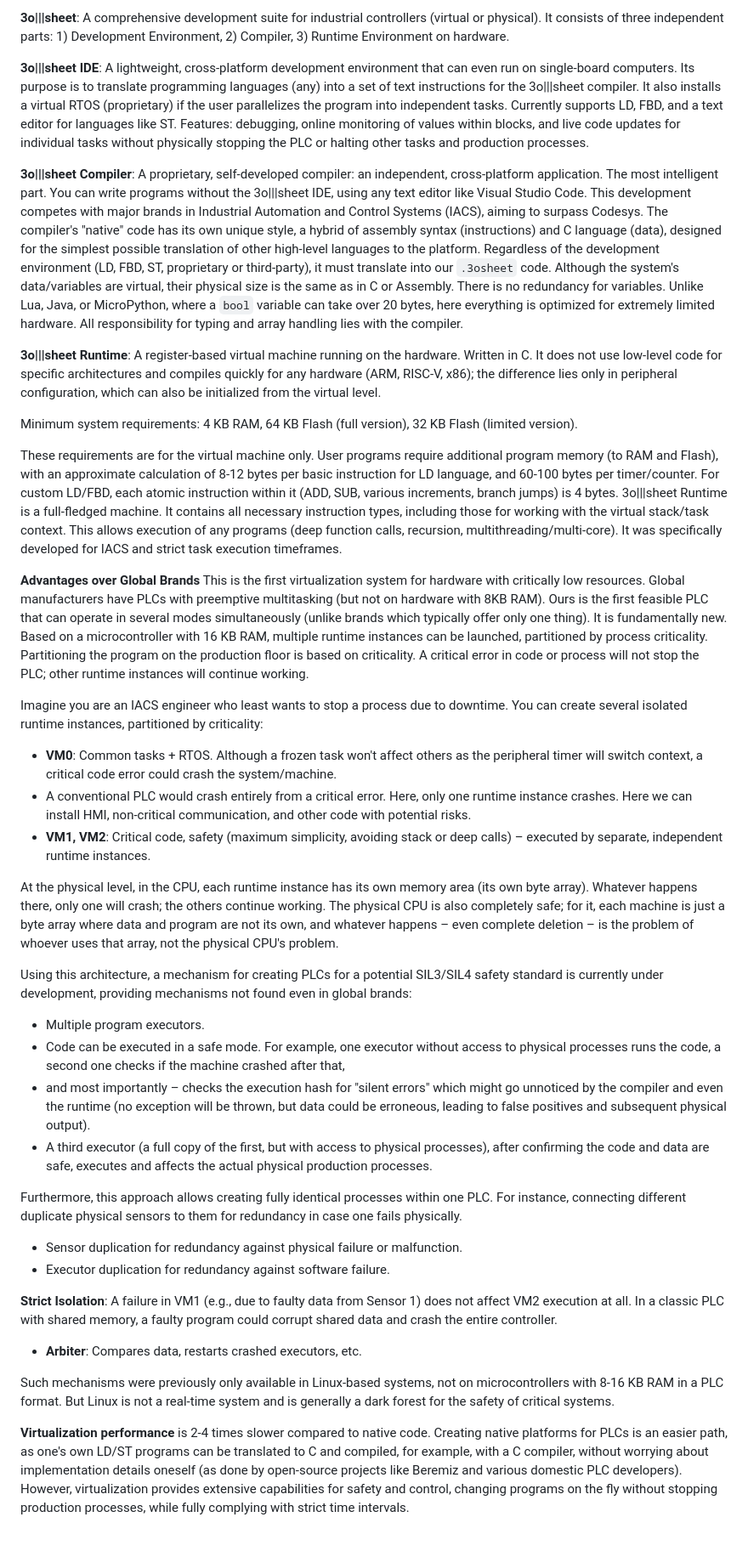
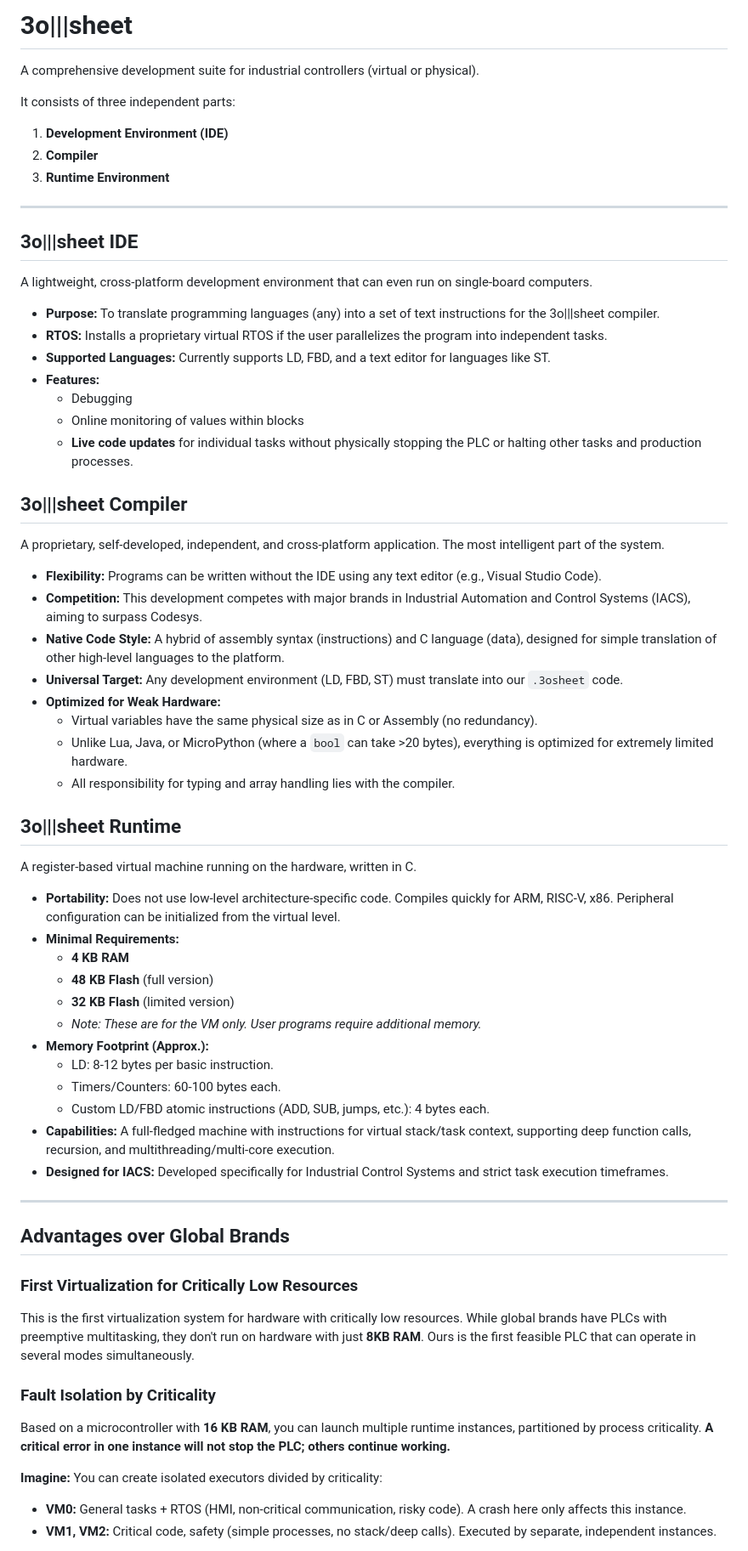
Before and after one commit to zoshytlogic/zoshytlogic.github.io, a Markdown page: README.md, the part around one of its changes. Shown at 85% size. GitHub-like rendering.

```diff
--- a/README.md
+++ b/README.md
@@ -1,50 +1,68 @@
-**3o|||sheet**: A comprehensive development suite for industrial controllers (virtual or physical). It consists of three independent parts: 1) Development Environment, 2) Compiler, 3) Runtime Environment on hardware.
+# 3o|||sheet
 
-**3o|||sheet IDE**: A lightweight, cross-platform development environment that can even run on single-board computers. Its purpose is to translate programming languages (any) into a set of text instructions for the 3o|||sheet compiler.
-It also installs a virtual RTOS (proprietary) if the user parallelizes the program into independent tasks. Currently supports LD, FBD, and a text editor for languages like ST.
-Features: debugging, online monitoring of values within blocks, and live code updates for individual tasks without physically stopping the PLC or halting other tasks and production processes.
+A comprehensive development suite for industrial controllers (virtual or physical).
 
-**3o|||sheet Compiler**: A proprietary, self-developed compiler: an independent, cross-platform application. The most intelligent part. You can write programs without the 3o|||sheet IDE, using any text editor like Visual Studio Code.
-This development competes with major brands in Industrial Automation and Control Systems (IACS), aiming to surpass Codesys. The compiler's "native" code has its own unique style, a
-hybrid of assembly syntax (instructions) and C language (data), designed for the simplest possible translation of other high-level languages to the platform. Regardless of the development environment (LD, FBD, ST, proprietary or third-party),
-it must translate into our `.3osheet` code. Although the system's data/variables are virtual, their physical size is the same as in C or Assembly.
-There is no redundancy for variables. Unlike Lua, Java, or MicroPython, where a `bool` variable can take over 20 bytes, here everything is optimized for extremely limited hardware. All responsibility for typing and array handling lies with the compiler.
+It consists of three independent parts:
+1.  **Development Environment (IDE)**
+2.  **Compiler**
+3.  **Runtime Environment**
 
-**3o|||sheet Runtime**: A register-based virtual machine running on the hardware. Written in C. It does not use low-level code for specific architectures and compiles quickly for any hardware (ARM, RISC-V, x86);
-the difference lies only in peripheral configuration, which can also be initialized from the virtual level.
+---
 
-Minimum system requirements:
-4 KB RAM, 64 KB Flash (full version),
-32 KB Flash (limited version).
+## 3o|||sheet IDE
 
-These requirements are for the virtual machine only. User programs require additional program memory (to RAM and Flash), with an approximate calculation of 8-12 bytes per basic instruction for LD language, and 60-100 bytes per timer/counter. For custom LD/FBD, each atomic instruction within it (ADD, SUB, various increments, branch jumps) is 4 bytes. 3o|||sheet Runtime is a full-fledged machine. It contains all necessary instruction types, including those for working with the virtual stack/task context. This allows execution of any programs (deep function calls, recursion, multithreading/multi-core). It was specifically developed for IACS and strict task execution timeframes.
+A lightweight, cross-platform development environment that can even run on single-board computers.
 
-**Advantages over Global Brands**
-This is the first virtualization system for hardware with critically low resources. Global manufacturers have PLCs with preemptive multitasking (but not on hardware with 8KB RAM). Ours is the
-first feasible PLC that can operate in several modes simultaneously (unlike brands which typically offer only one thing). It is fundamentally new. Based on a microcontroller with 16 KB RAM,
-multiple runtime instances can be launched, partitioned by process criticality. Partitioning the program on the production floor is based on criticality. A critical error in code or process will not stop the PLC; other runtime instances will continue working.
+*   **Purpose:** To translate programming languages (any) into a set of text instructions for the 3o|||sheet compiler.
+*   **RTOS:** Installs a proprietary virtual RTOS if the user parallelizes the program into independent tasks.
+*   **Supported Languages:** Currently supports LD, FBD, and a text editor for languages like ST.
+*   **Features:**
+    *   Debugging
+    *   Online monitoring of values within blocks
+    *   **Live code updates** for individual tasks without physically stopping the PLC or halting other tasks and production processes.
 
-Imagine you are an IACS engineer who least wants to stop a process due to downtime. You can create several isolated runtime instances, partitioned by criticality:
-*   **VM0**: Common tasks + RTOS. Although a frozen task won't affect others as the peripheral timer will switch context, a critical code error could crash the system/machine.
-*   A conventional PLC would crash entirely from a critical error. Here, only one runtime instance crashes. Here we can install HMI, non-critical communication, and other code with potential risks.
-*   **VM1, VM2**: Critical code, safety (maximum simplicity, avoiding stack or deep calls) – executed by separate, independent runtime instances.
+## 3o|||sheet Compiler
 
-At the physical level, in the CPU, each runtime instance has its own memory area (its own byte array). Whatever happens there, only one will crash; the others continue working.
-The physical CPU is also completely safe; for it, each machine is just a byte array where data and program are not its own, and whatever happens – even complete deletion – is the problem of whoever uses that array, not the physical CPU's problem.
+A proprietary, self-developed, independent, and cross-platform application. The most intelligent part of the system.
 
-Using this architecture, a mechanism for creating PLCs for a potential SIL3/SIL4 safety standard is currently under development, providing mechanisms not found even in global brands:
-*   Multiple program executors.
-*   Code can be executed in a safe mode. For example, one executor without access to physical processes runs the code, a second one checks if the machine crashed after that,
-*   and most importantly – checks the execution hash for "silent errors" which might go unnoticed by the compiler and even the runtime (no exception will be thrown, but data could be erroneous, leading to false positives and subsequent physical output).
-*   A third executor (a full copy of the first, but with access to physical processes), after confirming the code and data are safe, executes and affects the actual physical production processes.
+*   **Flexibility:** Programs can be written without the IDE using any text editor (e.g., Visual Studio Code).
+*   **Competition:** This development competes with major brands in Industrial Automation and Control Systems (IACS), aiming to surpass Codesys.
+*   **Native Code Style:** A hybrid of assembly syntax (instructions) and C language (data), designed for simple translation of other high-level languages to the platform.
+*   **Universal Target:** Any development environment (LD, FBD, ST) must translate into our `.3osheet` code.
+*   **Optimized for Weak Hardware:**
+    *   Virtual variables have the same physical size as in C or Assembly (no redundancy).
+    *   Unlike Lua, Java, or MicroPython (where a `bool` can take >20 bytes), everything is optimized for extremely limited hardware.
+    *   All responsibility for typing and array handling lies with the compiler.
 
-Furthermore, this approach allows creating fully identical processes within one PLC. For instance, connecting different duplicate physical sensors to them for redundancy in case one fails physically.
-*   Sensor duplication for redundancy against physical failure or malfunction.
-*   Executor duplication for redundancy against software failure.
+## 3o|||sheet Runtime
 
-**Strict Isolation**: A failure in VM1 (e.g., due to faulty data from Sensor 1) does not affect VM2 execution at all. In a classic PLC with shared memory, a faulty program could corrupt shared data and crash the entire controller.
-*   **Arbiter**: Compares data, restarts crashed executors, etc.
+A register-based virtual machine running on the hardware, written in C.
 
-Such mechanisms were previously only available in Linux-based systems, not on microcontrollers with 8-16 KB RAM in a PLC format. But Linux is not a real-time system and is generally a dark forest for the safety of critical systems.
+*   **Portability:** Does not use low-level architecture-specific code. Compiles quickly for ARM, RISC-V, x86. Peripheral configuration can be initialized from the virtual level.
+*   **Minimal Requirements:**
+    *   **4 KB RAM**
+    *   **48 KB Flash** (full version)
+    *   **32 KB Flash** (limited version)
+    *   *Note: These are for the VM only. User programs require additional memory.*
+*   **Memory Footprint (Approx.):**
+    *   LD: 8-12 bytes per basic instruction.
+    *   Timers/Counters: 60-100 bytes each.
+    *   Custom LD/FBD atomic instructions (ADD, SUB, jumps, etc.): 4 bytes each.
+*   **Capabilities:** A full-fledged machine with instructions for virtual stack/task context, supporting deep function calls, recursion, and multithreading/multi-core execution.
+*   **Designed for IACS:** Developed specifically for Industrial Control Systems and strict task execution timeframes.
 
-**Virtualization performance** is 2-4 times slower compared to native code. Creating native platforms for PLCs is an easier path, as one's own LD/ST programs can be translated to C and compiled, for example, with a C compiler, without worrying about implementation details oneself (as done by open-source projects like Beremiz and various domestic PLC developers). However, virtualization provides extensive capabilities for safety and control, changing programs on the fly without stopping production processes, while fully complying with strict time intervals.
+---
+
+## Advantages over Global Brands
+
+### First Virtualization for Critically Low Resources
+This is the first virtualization system for hardware with critically low resources. While global brands have PLCs with preemptive multitasking, they don't run on hardware with just **8KB RAM**. Ours is the first feasible PLC that can operate in several modes simultaneously.
+
+### Fault Isolation by Criticality
+Based on a microcontroller with **16 KB RAM**, you can launch multiple runtime instances, partitioned by process criticality. **A critical error in one instance will not stop the PLC; others continue working.**
+
+**Imagine:** You can create isolated executors divided by criticality:
+
+*   **VM0:** General tasks + RTOS (HMI, non-critical communication, risky code). A crash here only affects this instance.
+*   **VM1, VM2:** Critical code, safety (simple processes, no stack/deep calls). Executed by separate, independent instances.
+
```
Also changed, not shown: other parts of README.md (+24 -0 lines).
